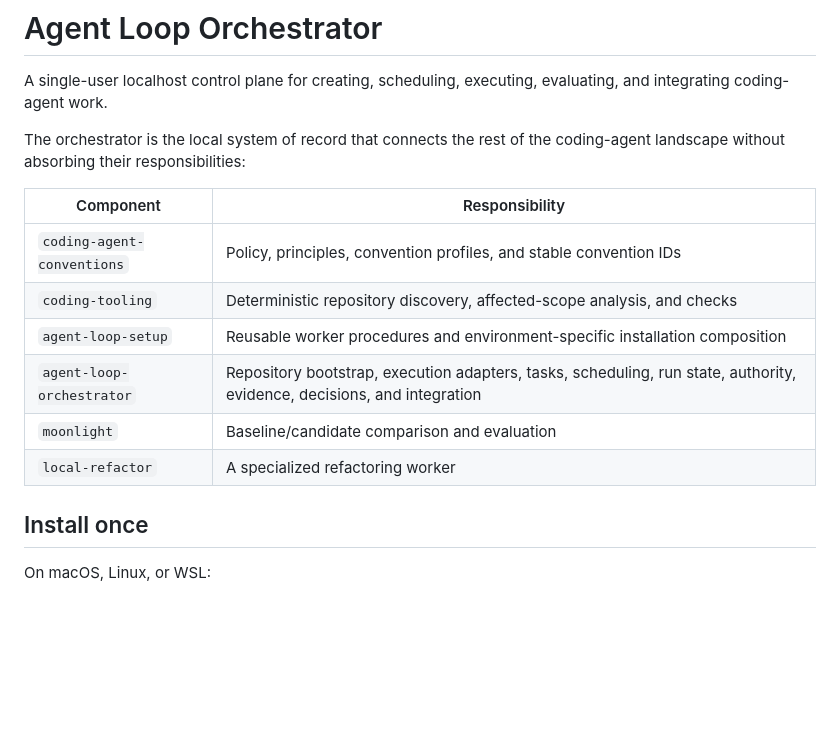
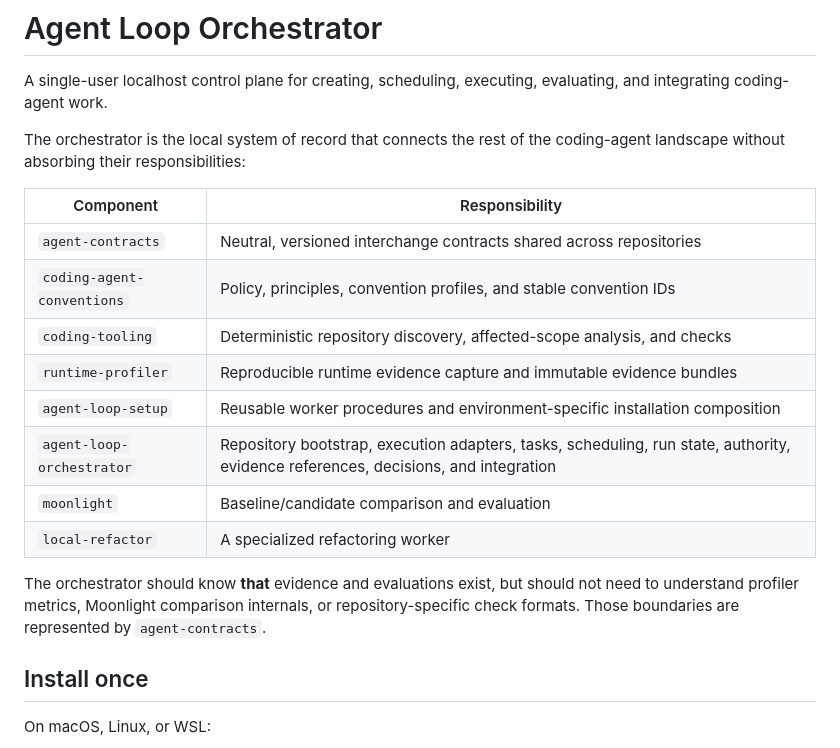
Before and after one commit to moritzbrantner/agent-loop-orchestrator, a Markdown page: README.md, the part around one of its changes. GitHub-like rendering; blank space fills up the shorter version.

```diff
--- a/README.md
+++ b/README.md
@@ -6,12 +6,16 @@ The orchestrator is the local system of record that connects the rest of the cod
 
 | Component | Responsibility |
 | --- | --- |
+| `agent-contracts` | Neutral, versioned interchange contracts shared across repositories |
 | `coding-agent-conventions` | Policy, principles, convention profiles, and stable convention IDs |
 | `coding-tooling` | Deterministic repository discovery, affected-scope analysis, and checks |
+| `runtime-profiler` | Reproducible runtime evidence capture and immutable evidence bundles |
 | `agent-loop-setup` | Reusable worker procedures and environment-specific installation composition |
-| `agent-loop-orchestrator` | Repository bootstrap, execution adapters, tasks, scheduling, run state, authority, evidence, decisions, and integration |
+| `agent-loop-orchestrator` | Repository bootstrap, execution adapters, tasks, scheduling, run state, authority, evidence references, decisions, and integration |
 | `moonlight` | Baseline/candidate comparison and evaluation |
 | `local-refactor` | A specialized refactoring worker |
+
+The orchestrator should know **that** evidence and evaluations exist, but should not need to understand profiler metrics, Moonlight comparison internals, or repository-specific check formats. Those boundaries are represented by `agent-contracts`.
 
 ## Install once
 
```
Also changed, not shown: other parts of README.md (+26 -12 lines).
